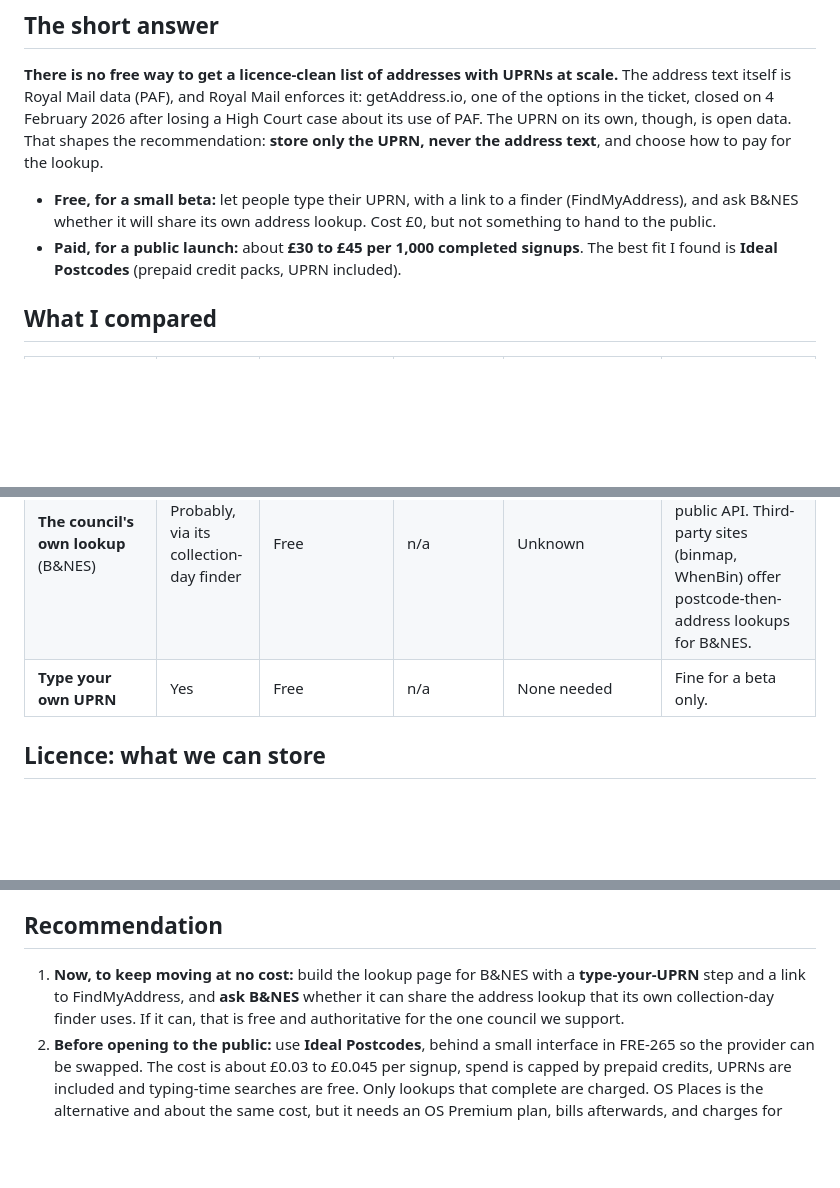
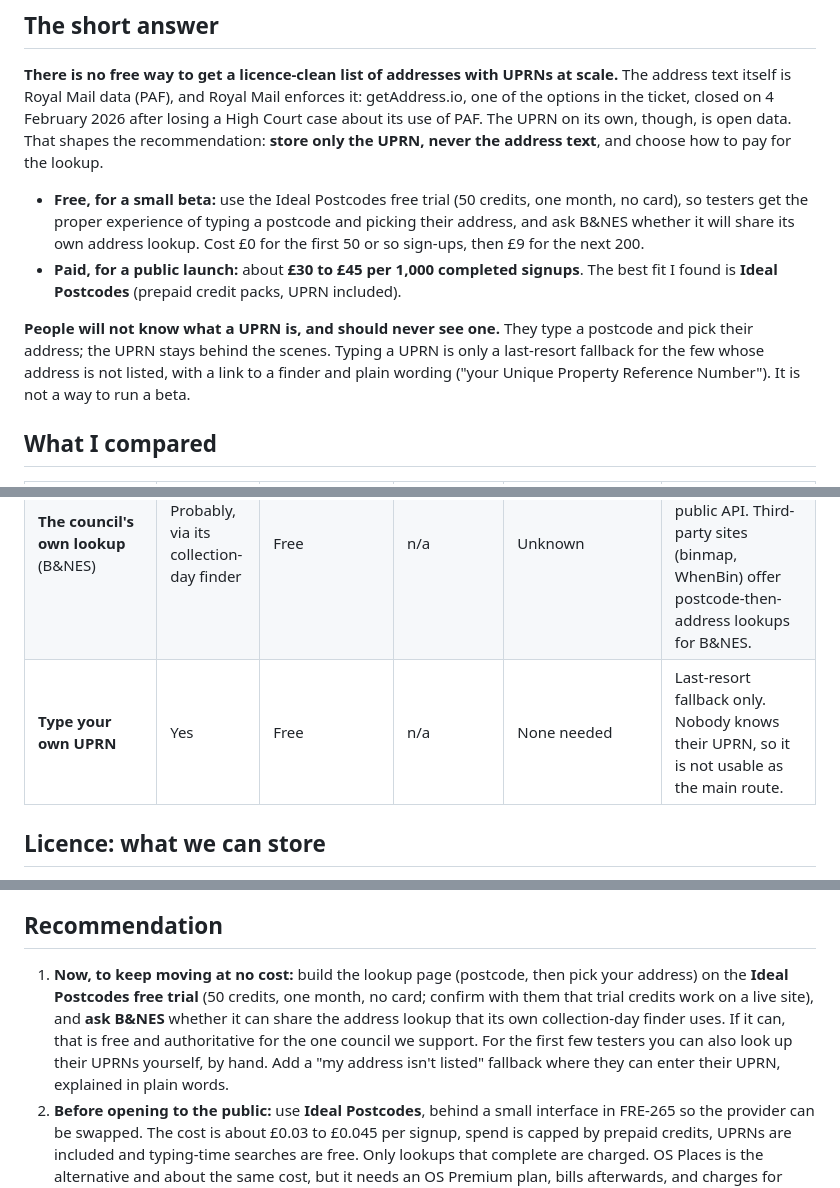
Before and after one commit to nialltm-bit/bin-day, a Markdown page: docs/spike-address-lookup.md, 3 parts joined by grey strips. Rendered like a GitHub page; blank space fills up the shorter version.

Commit message:
FRE-264: people won't know their UPRN, so use the free trial for the beta and keep UPRN entry as a fallback
Co-Authored-By: Claude Sonnet 5.5 <noreply@anthropic.com>
Claude-Session: https://claude.ai/code/session_013ygoUMz3Wxh62v8VbK6s8s

```diff
--- a/docs/spike-address-lookup.md
+++ b/docs/spike-address-lookup.md
@@ -18,10 +18,15 @@ Mail data (PAF), and Royal Mail enforces it: getAddress.io, one of the options i
 after losing a High Court case about its use of PAF. The UPRN on its own, though, is open data. That shapes the
 recommendation: **store only the UPRN, never the address text**, and choose how to pay for the lookup.
 
-- **Free, for a small beta:** let people type their UPRN, with a link to a finder (FindMyAddress), and ask B&NES
-  whether it will share its own address lookup. Cost £0, but not something to hand to the public.
+- **Free, for a small beta:** use the Ideal Postcodes free trial (50 credits, one month, no card), so testers get the
+  proper experience of typing a postcode and picking their address, and ask B&NES whether it will share its own
+  address lookup. Cost £0 for the first 50 or so sign-ups, then £9 for the next 200.
 - **Paid, for a public launch:** about **£30 to £45 per 1,000 completed signups**. The best fit I found is
   **Ideal Postcodes** (prepaid credit packs, UPRN included).
+
+**People will not know what a UPRN is, and should never see one.** They type a postcode and pick their address; the
+UPRN stays behind the scenes. Typing a UPRN is only a last-resort fallback for the few whose address is not listed,
+with a link to a finder and plain wording ("your Unique Property Reference Number"). It is not a way to run a beta.
 
 ## What I compared
 
@@ -33,7 +38,7 @@ recommendation: **store only the UPRN, never the address text**, and choose how
 | **OS Open UPRN** | UPRN only | Free | Free | Open Government Licence | Identifiers and coordinates, **no addresses**. Useful, but cannot make an address list. |
 | **EPC open data** | UPRN on ~92% of records (2021 figure) | Free | Free | OGL, **except address and postcode fields, which are under restrictive Royal Mail terms** | Ruled out: the restricted fields are the ones we would show. Also only covers homes with an energy certificate. |
 | **The council's own lookup** (B&NES) | Probably, via its collection-day finder | Free | n/a | Unknown | **Worth asking.** I could not find a documented public API. Third-party sites (binmap, WhenBin) offer postcode-then-address lookups for B&NES. |
-| **Type your own UPRN** | Yes | Free | n/a | None needed | Fine for a beta only. |
+| **Type your own UPRN** | Yes | Free | n/a | None needed | Last-resort fallback only. Nobody knows their UPRN, so it is not usable as the main route. |
 
 ## Licence: what we can store
 
@@ -78,9 +83,12 @@ Notes:
 
 ## Recommendation
 
-1. **Now, to keep moving at no cost:** build the lookup page for B&NES with a **type-your-UPRN** step and a link to
-   FindMyAddress, and **ask B&NES** whether it can share the address lookup that its own collection-day finder uses.
-   If it can, that is free and authoritative for the one council we support.
+1. **Now, to keep moving at no cost:** build the lookup page (postcode, then pick your address) on the **Ideal
+   Postcodes free trial** (50 credits, one month, no card; confirm with them that trial credits work on a live site),
+   and **ask B&NES** whether it can share the address lookup that its own collection-day finder uses. If it can,
+   that is free and authoritative for the one council we support. For the first few testers you can also look
+   up their UPRNs yourself, by hand.
+   Add a "my address isn't listed" fallback where they can enter their UPRN, explained in plain words.
 2. **Before opening to the public:** use **Ideal Postcodes**, behind a small interface in FRE-265 so the provider can be
    swapped. The cost is about £0.03 to £0.045 per signup, spend is capped by prepaid credits, UPRNs are included and
    typing-time searches are free. Only lookups that complete are charged. OS Places is the alternative and about the
```
